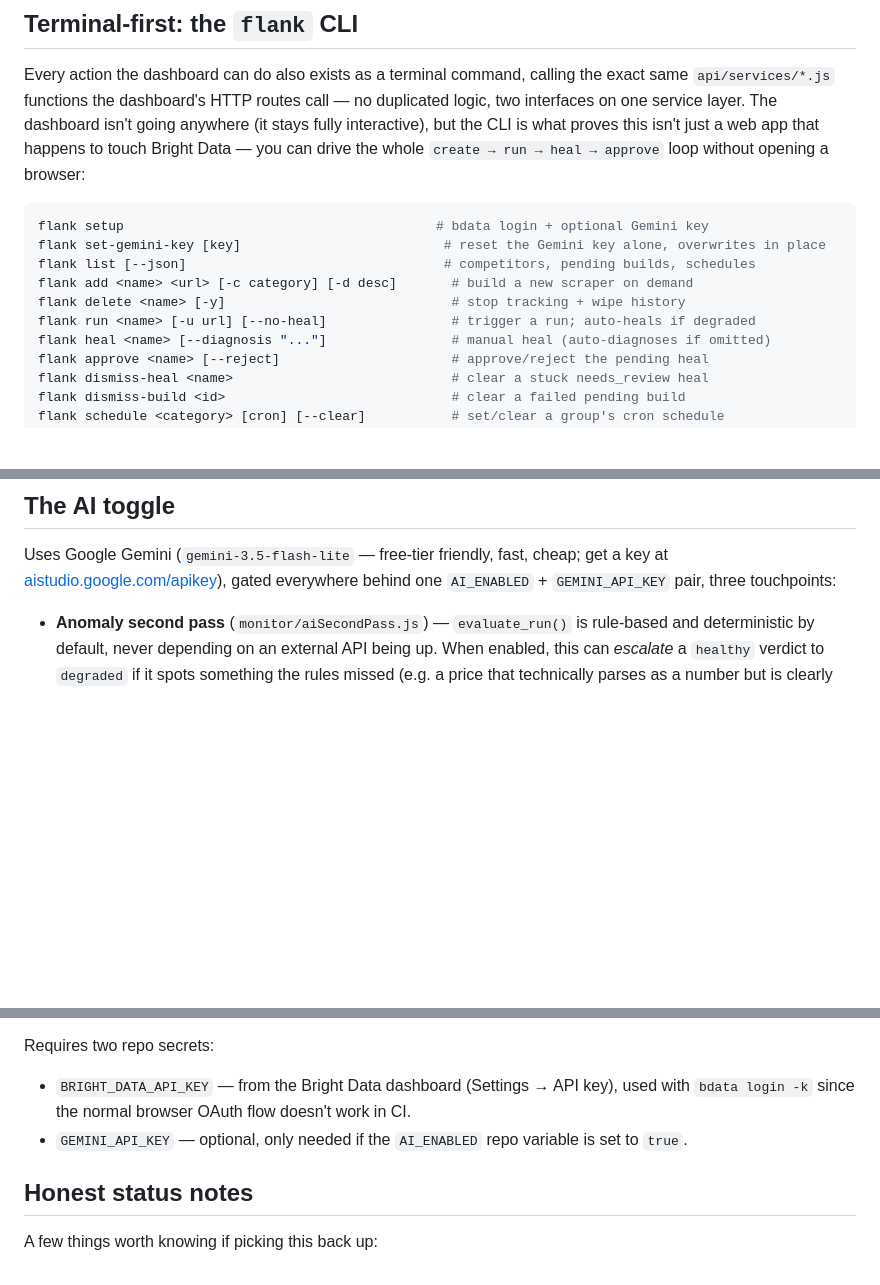
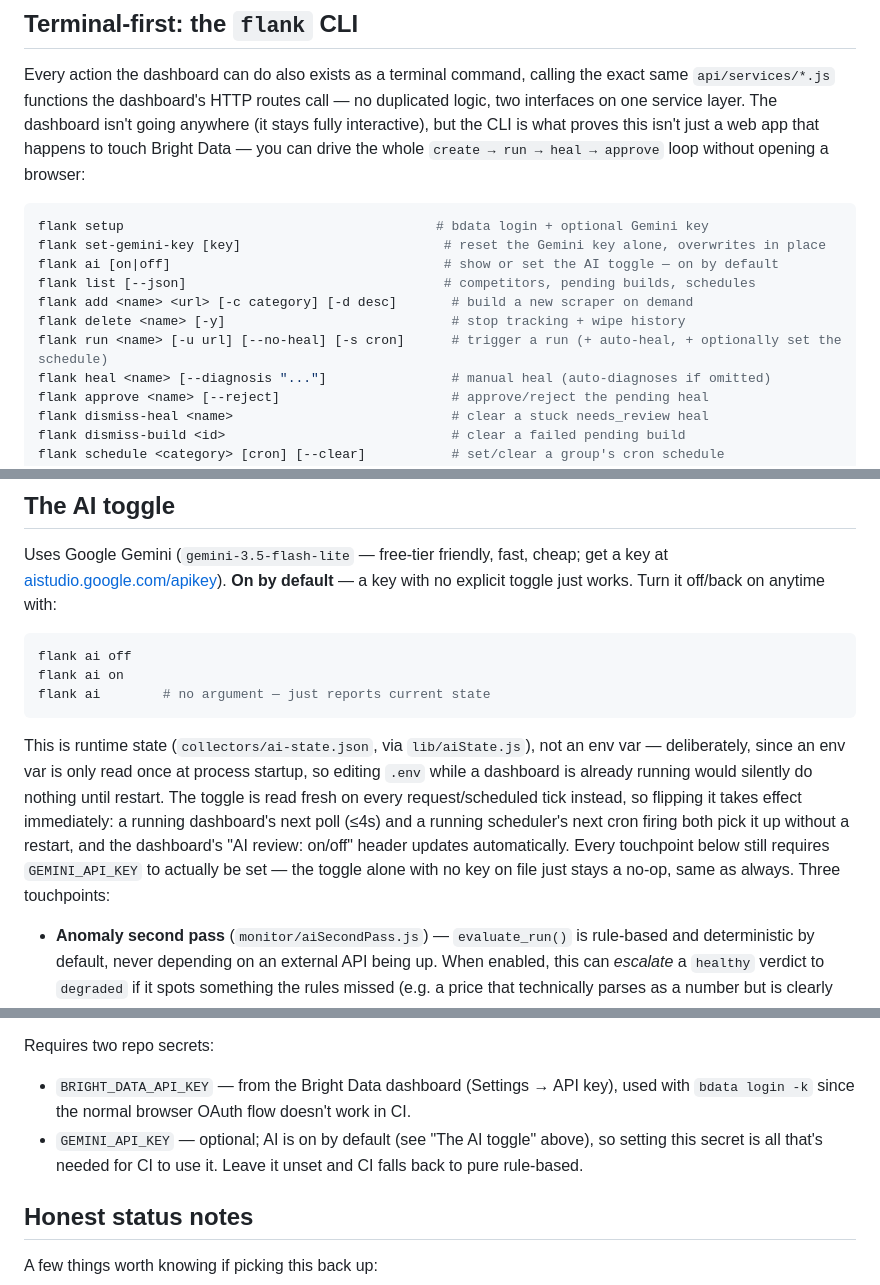
Before and after one commit to Piyush-Piyush/FlankWatch, a Markdown page: README.md, 3 parts joined by grey strips. Drawn GitHub-style; blank space fills up the shorter version.

Commit message:
Document the AI toggle rework and the run --schedule flag

````diff
--- a/README.md
+++ b/README.md
@@ -97,10 +97,11 @@ drive the whole `create → run → heal → approve` loop without opening a bro
 ```bash
 flank setup                                        # bdata login + optional Gemini key
 flank set-gemini-key [key]                          # reset the Gemini key alone, overwrites in place
+flank ai [on|off]                                   # show or set the AI toggle — on by default
 flank list [--json]                                 # competitors, pending builds, schedules
 flank add <name> <url> [-c category] [-d desc]       # build a new scraper on demand
 flank delete <name> [-y]                             # stop tracking + wipe history
-flank run <name> [-u url] [--no-heal]                # trigger a run; auto-heals if degraded
+flank run <name> [-u url] [--no-heal] [-s cron]      # trigger a run (+ auto-heal, + optionally set the schedule)
 flank heal <name> [--diagnosis "..."]                # manual heal (auto-diagnoses if omitted)
 flank approve <name> [--reject]                      # approve/reject the pending heal
 flank dismiss-heal <name>                            # clear a stuck needs_review heal
@@ -118,8 +119,21 @@ argument, which lands in shell history.
 ## The AI toggle
 
 Uses Google Gemini (`gemini-3.5-flash-lite` — free-tier friendly, fast, cheap; get a key at
-[aistudio.google.com/apikey](https://aistudio.google.com/apikey)), gated everywhere behind one
-`AI_ENABLED` + `GEMINI_API_KEY` pair, three touchpoints:
+[aistudio.google.com/apikey](https://aistudio.google.com/apikey)). **On by default** — a key with
+no explicit toggle just works. Turn it off/back on anytime with:
+```bash
+flank ai off
+flank ai on
+flank ai        # no argument — just reports current state
+```
+This is runtime state (`collectors/ai-state.json`, via `lib/aiState.js`), not an env var —
+deliberately, since an env var is only read once at process startup, so editing `.env` while a
+dashboard is already running would silently do nothing until restart. The toggle is read fresh on
+every request/scheduled tick instead, so flipping it takes effect immediately: a running
+dashboard's next poll (≤4s) and a running scheduler's next cron firing both pick it up without a
+restart, and the dashboard's "AI review: on/off" header updates automatically. Every touchpoint
+below still requires `GEMINI_API_KEY` to actually be set — the toggle alone with no key on file
+just stays a no-op, same as always. Three touchpoints:
 
 - **Anomaly second pass** (`monitor/aiSecondPass.js`) — `evaluate_run()` is rule-based and
   deterministic by default, never depending on an external API being up. When enabled, this can
@@ -183,7 +197,8 @@ just that the job ran.
 Requires two repo secrets:
 - `BRIGHT_DATA_API_KEY` — from the Bright Data dashboard (Settings → API key), used with
   `bdata login -k` since the normal browser OAuth flow doesn't work in CI.
-- `GEMINI_API_KEY` — optional, only needed if the `AI_ENABLED` repo variable is set to `true`.
+- `GEMINI_API_KEY` — optional; AI is on by default (see "The AI toggle" above), so setting this
+  secret is all that's needed for CI to use it. Leave it unset and CI falls back to pure rule-based.
 
 ## Honest status notes
 
````
